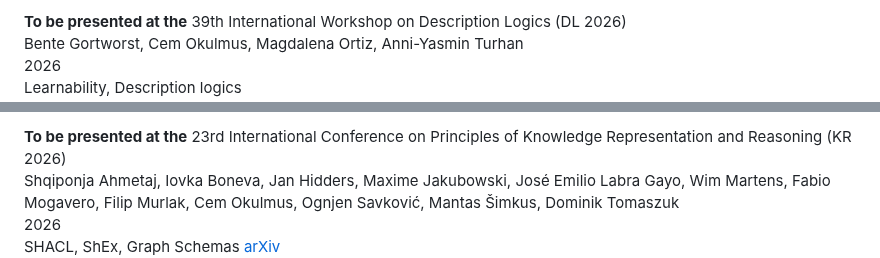
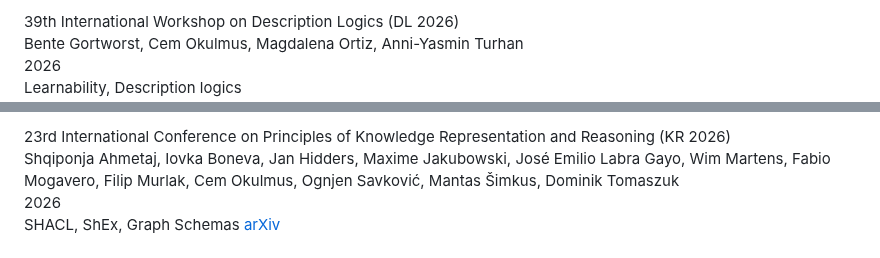
Before and after one commit to cem-okulmus/cem-okulmus.github.io, a Markdown page: docs/publications.md, 2 parts joined by grey strips. Rendered like a GitHub page.

Commit message:
updated publications

```diff
--- a/docs/publications.md
+++ b/docs/publications.md
@@ -31,5 +34,5 @@ SPARQL (Accepted)
         </h3>
-        <div class="publication-venue"> <strong>To be presented at the</strong> 39th International Workshop on Description Logics (DL 2026)</div>
+        <div class="publication-venue"> 39th International Workshop on Description Logics (DL 2026)</div>
         <div class="publication-authors">Bente Gortworst, Cem Okulmus, Magdalena Ortiz, Anni-Yasmin Turhan</div>
         <div class="publication-year">2026</div>
         <div class="publication-tags">
@@ -49,5 +54,5 @@ SPARQL (Accepted)
         </h3>
-        <div class="publication-venue"><strong>To be presented at the</strong> 23rd International Conference on Principles of Knowledge Representation and Reasoning (KR 2026)</div>
+        <div class="publication-venue"> 23rd International Conference on Principles of Knowledge Representation and Reasoning (KR 2026)</div>
         <div class="publication-authors">Shqiponja Ahmetaj, Iovka Boneva, Jan Hidders, Maxime Jakubowski, José Emilio Labra Gayo, Wim Martens, Fabio Mogavero, Filip Murlak, Cem Okulmus, Ognjen Savković, Mantas Šimkus, Dominik Tomaszuk</div>
         <div class="publication-year">2026</div>
         <div class="publication-tags">
```
Also changed, not shown: other parts of docs/publications.md (+7 -2 lines).
